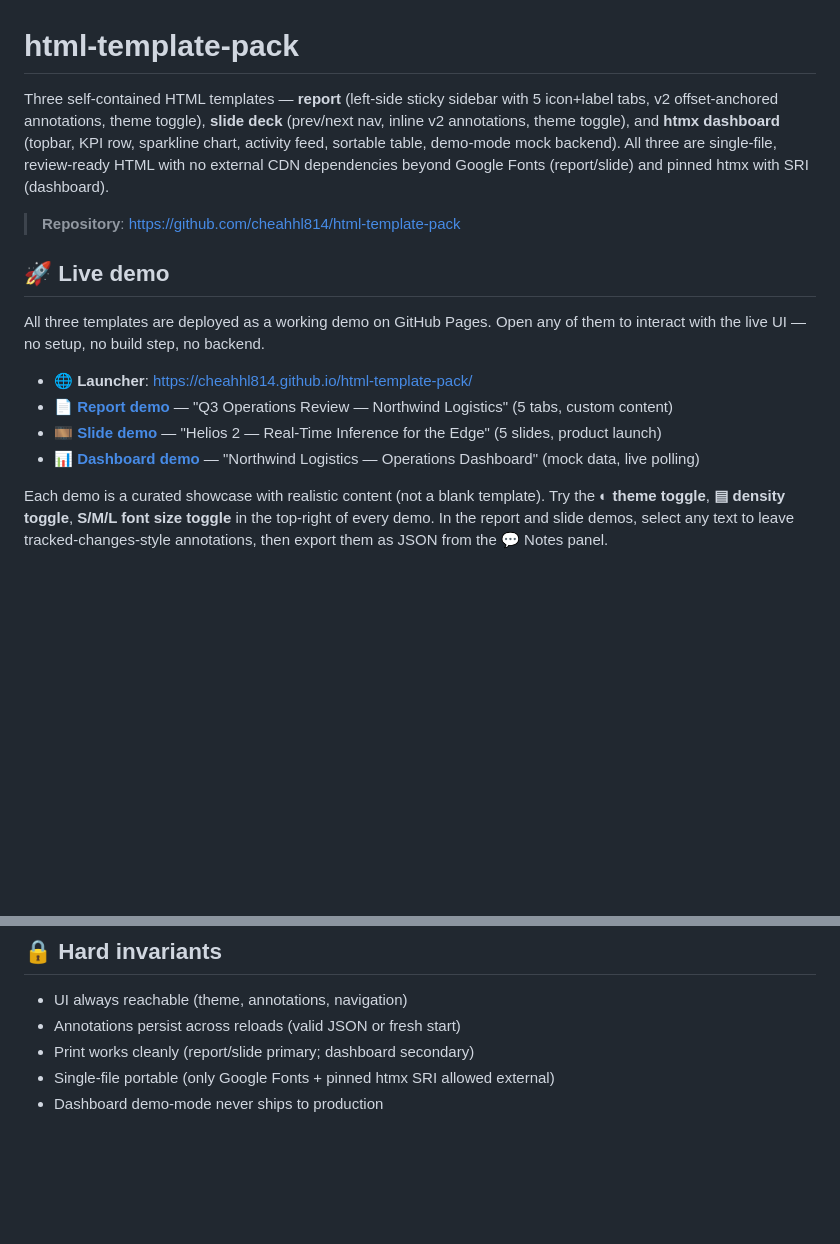
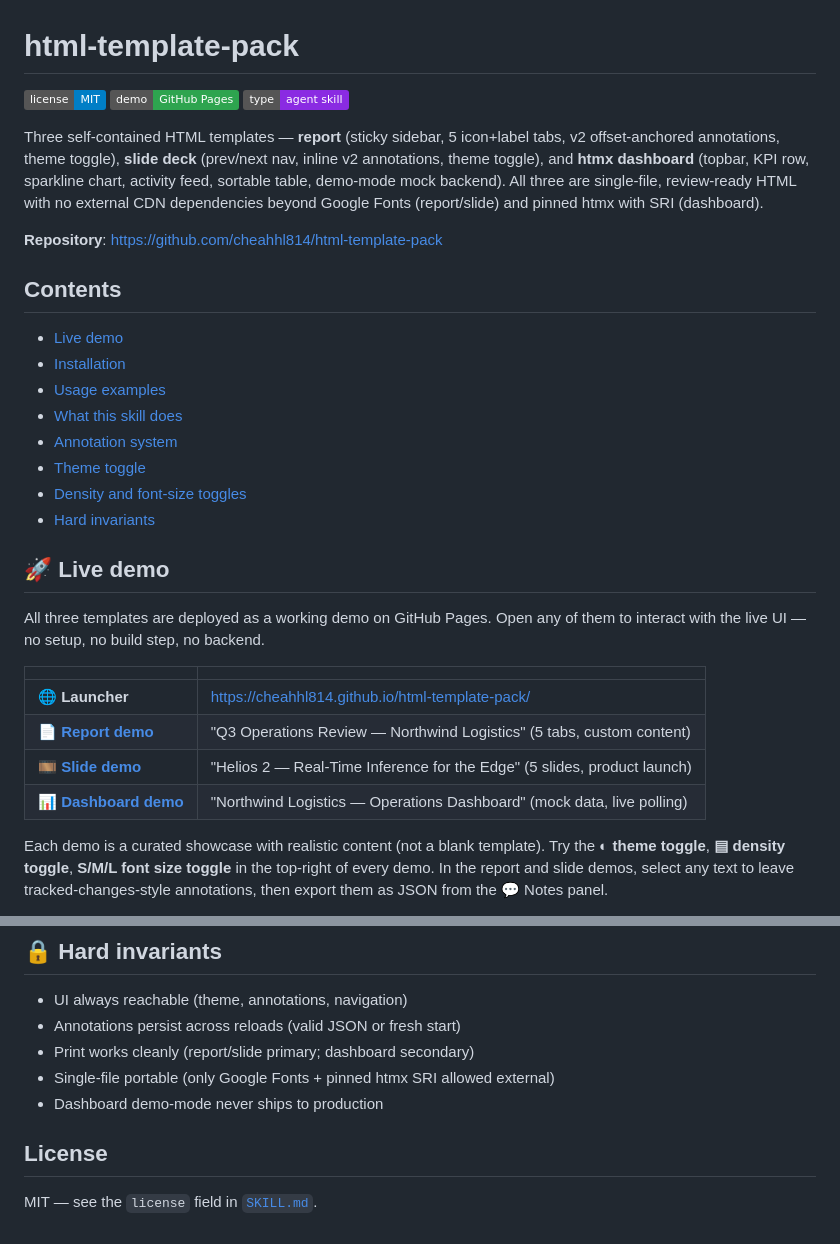
Before and after one commit to cheahhl814/html-template-pack, a Markdown page: README.md, 2 parts joined by grey strips. Rendered like a GitHub page; badges without logos; blank space fills up the shorter version.

```diff
--- a/README.md
+++ b/README.md
@@ -1,17 +1,34 @@
 # html-template-pack
 
-Three self-contained HTML templates — **report** (left-side sticky sidebar with 5 icon+label tabs, v2 offset-anchored annotations, theme toggle), **slide deck** (prev/next nav, inline v2 annotations, theme toggle), and **htmx dashboard** (topbar, KPI row, sparkline chart, activity feed, sortable table, demo-mode mock backend). All three are single-file, review-ready HTML with no external CDN dependencies beyond Google Fonts (report/slide) and pinned htmx with SRI (dashboard).
+[![License: MIT](https://img.shields.io/badge/license-MIT-blue.svg)](https://opensource.org/licenses/MIT)
+[![Live demo](https://img.shields.io/badge/demo-GitHub%20Pages-2ea44f)](https://cheahhl814.github.io/html-template-pack/)
+[![Type](https://img.shields.io/badge/type-agent%20skill-blueviolet)](#-installation)
 
-> **Repository**: https://github.com/cheahhl814/html-template-pack
+Three self-contained HTML templates — **report** (sticky sidebar, 5 icon+label tabs, v2 offset-anchored annotations, theme toggle), **slide deck** (prev/next nav, inline v2 annotations, theme toggle), and **htmx dashboard** (topbar, KPI row, sparkline chart, activity feed, sortable table, demo-mode mock backend). All three are single-file, review-ready HTML with no external CDN dependencies beyond Google Fonts (report/slide) and pinned htmx with SRI (dashboard).
+
+**Repository**: https://github.com/cheahhl814/html-template-pack
+
+## Contents
+
+- [Live demo](#-live-demo)
+- [Installation](#-installation)
+- [Usage examples](#-usage-examples)
+- [What this skill does](#-what-this-skill-does)
+- [Annotation system](#-annotation-system-report--slide)
+- [Theme toggle](#-theme-toggle)
+- [Density and font-size toggles](#-density-and-font-size-toggles-all-three-templates)
+- [Hard invariants](#-hard-invariants)
 
 ## 🚀 Live demo
 
 All three templates are deployed as a working demo on GitHub Pages. Open any of them to interact with the live UI — no setup, no build step, no backend.
 
-- 🌐 **Launcher**: https://cheahhl814.github.io/html-template-pack/
-- 📄 **[Report demo](https://cheahhl814.github.io/html-template-pack/report/)** — "Q3 Operations Review — Northwind Logistics" (5 tabs, custom content)
-- 🎞️ **[Slide demo](https://cheahhl814.github.io/html-template-pack/slide/)** — "Helios 2 — Real-Time Inference for the Edge" (5 slides, product launch)
-- 📊 **[Dashboard demo](https://cheahhl814.github.io/html-template-pack/dashboard/)** — "Northwind Logistics — Operations Dashboard" (mock data, live polling)
+| | |
+|---|---|
+| 🌐 **Launcher** | https://cheahhl814.github.io/html-template-pack/ |
+| 📄 **[Report demo](https://cheahhl814.github.io/html-template-pack/report/)** | "Q3 Operations Review — Northwind Logistics" (5 tabs, custom content) |
+| 🎞️ **[Slide demo](https://cheahhl814.github.io/html-template-pack/slide/)** | "Helios 2 — Real-Time Inference for the Edge" (5 slides, product launch) |
+| 📊 **[Dashboard demo](https://cheahhl814.github.io/html-template-pack/dashboard/)** | "Northwind Logistics — Operations Dashboard" (mock data, live polling) |
 
 Each demo is a curated showcase with realistic content (not a blank template). Try the **◐ theme toggle**, **▤ density toggle**, **S/M/L font size toggle** in the top-right of every demo. In the report and slide demos, select any text to leave tracked-changes-style annotations, then export them as JSON from the 💬 Notes panel.
 
@@ -222,3 +246,7 @@ The **dashboard** template's toggles are especially useful when viewing dense da
 - Print works cleanly (report/slide primary; dashboard secondary)
 - Single-file portable (only Google Fonts + pinned htmx SRI allowed external)
 - Dashboard demo-mode never ships to production
+
+## License
+
+MIT — see the `license` field in [`SKILL.md`](./SKILL.md).
```
Also changed, not shown: other parts of README.md (+39 -32 lines).
